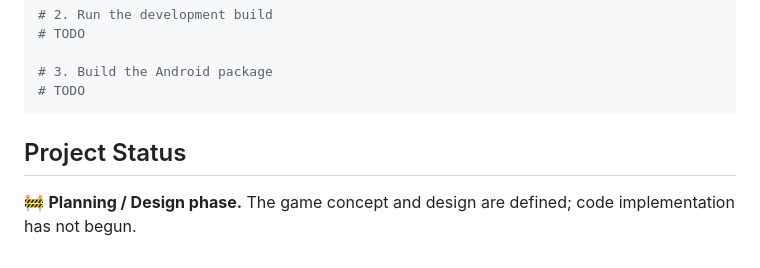
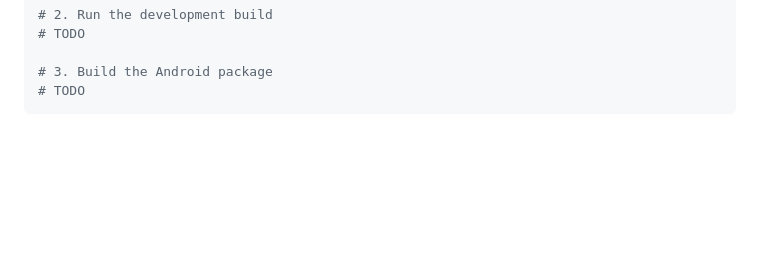
Before and after one commit to zhengwei0409/RaodSignCatcher, a Markdown page: README.md, the part around one of its changes. GitHub-like rendering; blank space fills up the shorter version.

````diff
--- a/README.md
+++ b/README.md
@@ -126,8 +98,3 @@ The game covers a wide range of Malaysian road signs, including:
 # 3. Build the Android package
 # TODO
 ```
-
-## Project Status
-
-🚧 **Planning / Design phase.** The game concept and design are defined; code
-implementation has not begun.
````
Also changed, not shown: other parts of README.md (+0 -28 lines).
